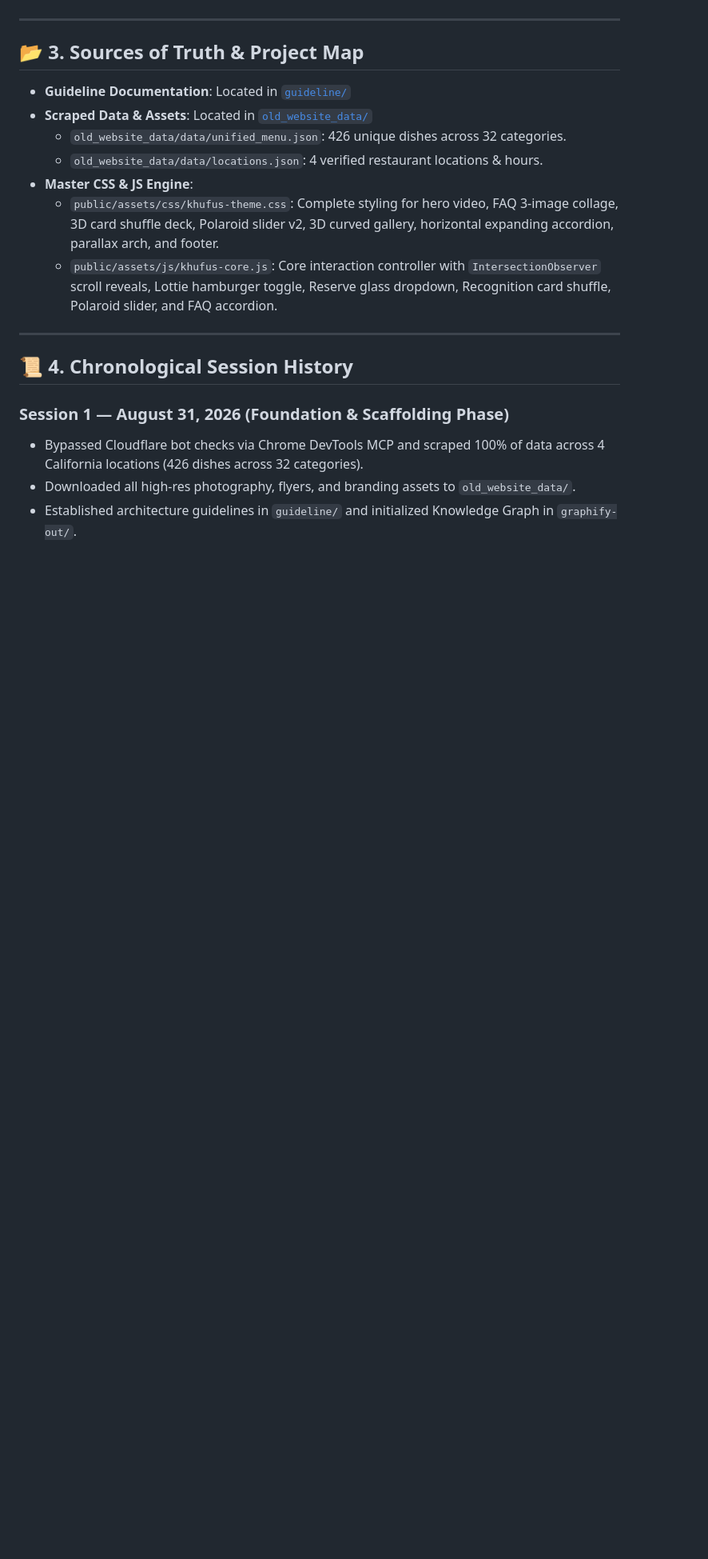
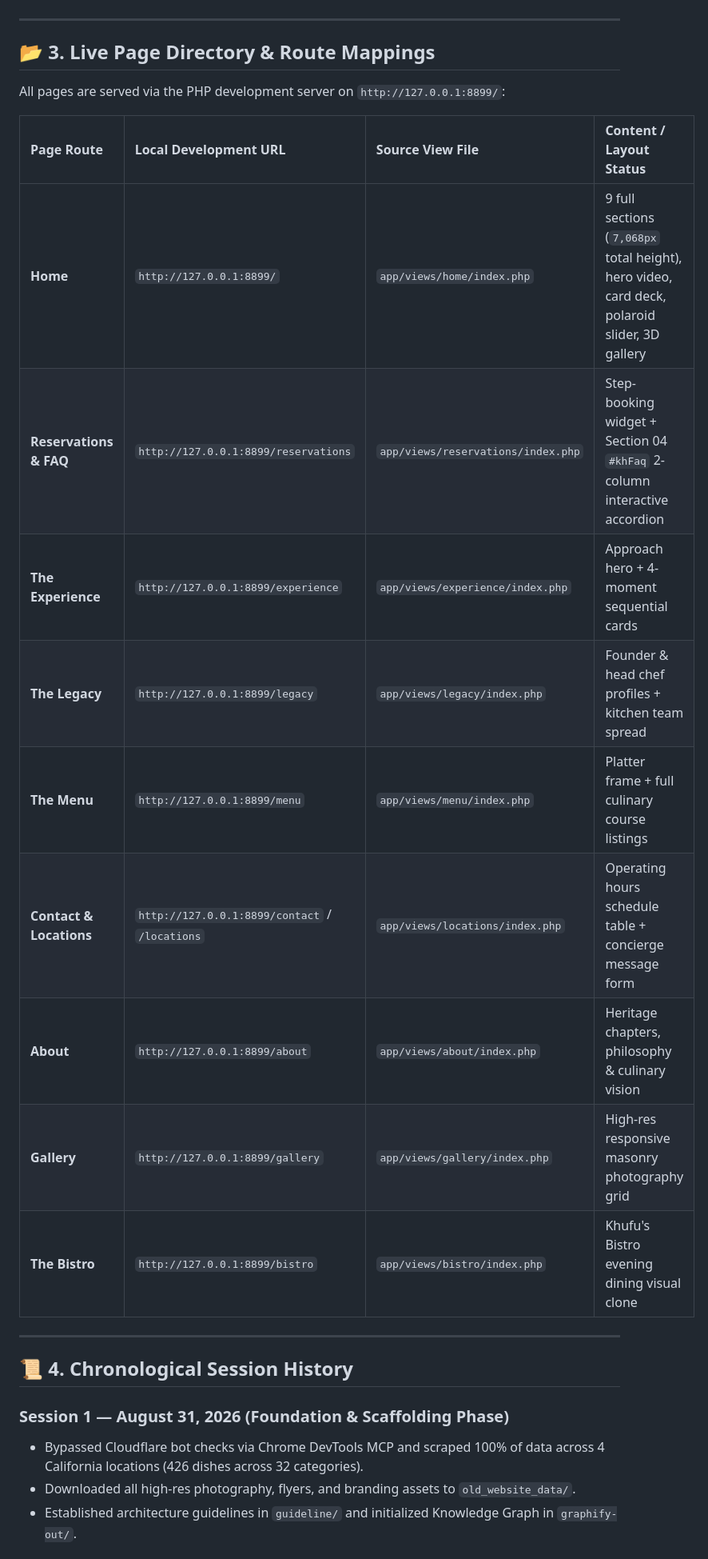
Before and after one commit to badalsharmaa/biryani-spot-chennai-dosa, a Markdown page: MEMORY.md, the part around one of its changes. Shown at 80% size. Drawn GitHub-style; blank space fills up the shorter version.

```diff
--- a/MEMORY.md
+++ b/MEMORY.md
@@ -25,14 +29,21 @@
 
 ---
 
-## 📂 3. Sources of Truth & Project Map
-- **Guideline Documentation**: Located in [`guideline/`](./guideline/)
-- **Scraped Data & Assets**: Located in [`old_website_data/`](./old_website_data/)
-  - `old_website_data/data/unified_menu.json`: 426 unique dishes across 32 categories.
-  - `old_website_data/data/locations.json`: 4 verified restaurant locations & hours.
-- **Master CSS & JS Engine**:
-  - `public/assets/css/khufus-theme.css`: Complete styling for hero video, FAQ 3-image collage, 3D card shuffle deck, Polaroid slider v2, 3D curved gallery, horizontal expanding accordion, parallax arch, and footer.
-  - `public/assets/js/khufus-core.js`: Core interaction controller with `IntersectionObserver` scroll reveals, Lottie hamburger toggle, Reserve glass dropdown, Recognition card shuffle, Polaroid slider, and FAQ accordion.
+## 📂 3. Live Page Directory & Route Mappings
+
+All pages are served via the PHP development server on `http://127.0.0.1:8899/`:
+
+| Page Route | Local Development URL | Source View File | Content / Layout Status |
+| :--- | :--- | :--- | :--- |
+| **Home** | `http://127.0.0.1:8899/` | `app/views/home/index.php` | 9 full sections (`7,068px` total height), hero video, card deck, polaroid slider, 3D gallery |
+| **Reservations & FAQ** | `http://127.0.0.1:8899/reservations` | `app/views/reservations/index.php` | Step-booking widget + Section 04 `#khFaq` 2-column interactive accordion |
+| **The Experience** | `http://127.0.0.1:8899/experience` | `app/views/experience/index.php` | Approach hero + 4-moment sequential cards |
+| **The Legacy** | `http://127.0.0.1:8899/legacy` | `app/views/legacy/index.php` | Founder & head chef profiles + kitchen team spread |
+| **The Menu** | `http://127.0.0.1:8899/menu` | `app/views/menu/index.php` | Platter frame + full culinary course listings |
+| **Contact & Locations** | `http://127.0.0.1:8899/contact` / `/locations` | `app/views/locations/index.php` | Operating hours schedule table + concierge message form |
+| **About** | `http://127.0.0.1:8899/about` | `app/views/about/index.php` | Heritage chapters, philosophy & culinary vision |
+| **Gallery** | `http://127.0.0.1:8899/gallery` | `app/views/gallery/index.php` | High-res responsive masonry photography grid |
+| **The Bistro** | `http://127.0.0.1:8899/bistro` | `app/views/bistro/index.php` | Khufu's Bistro evening dining visual clone |
 
 ---
 
```
Also changed, not shown: other parts of MEMORY.md (+14 -43 lines).
